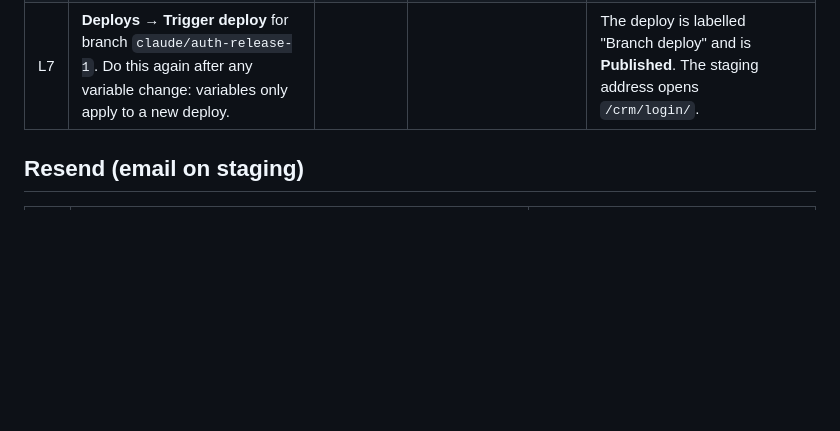
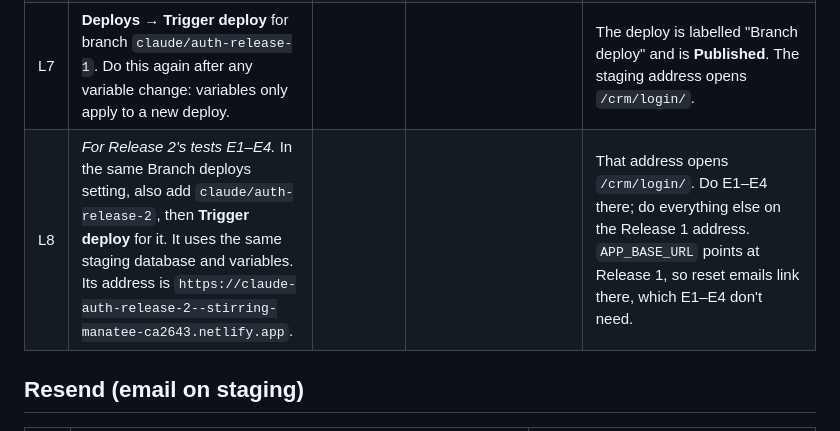
Before and after one commit to Mohamed00076/olivesegypt-site, a Markdown page: docs/staging-setup.md, the part around the change. Rendered like a GitHub page; blank space fills up the shorter version.

Commit message:
Staging sheet: step L8, Release 2 on its own branch deploy for E1-E4
Co-Authored-By: Claude Opus 5.5 <noreply@anthropic.com>
Claude-Session: https://claude.ai/code/session_0188gGy6VLt5LozVasLa9K5U

```diff
--- a/docs/staging-setup.md
+++ b/docs/staging-setup.md
@@ -44,6 +44,7 @@ Go to **Site configuration → Environment variables**. For each variable: **Edi
 | L5 | `ADMIN_FALLBACK_LOGIN` (new) | `off` | `off` | Production `off`. |
 | L6 | **Branch deploys:** go to **Build & deploy → Continuous deployment → Branches and deploy contexts → Configure** → Branch deploys: **Let me add individual branches** → `claude/auth-release-1` → Save. | | | The setting lists the branch. |
 | L7 | **Deploys → Trigger deploy** for branch `claude/auth-release-1`. Do this again after any variable change: variables only apply to a new deploy. | | | The deploy is labelled "Branch deploy" and is **Published**. The staging address opens `/crm/login/`. |
+| L8 | *For Release 2's tests E1–E4.* In the same Branch deploys setting, also add `claude/auth-release-2`, then **Trigger deploy** for it. It uses the same staging database and variables. Its address is `https://claude-auth-release-2--stirring-manatee-ca2643.netlify.app`. | | | That address opens `/crm/login/`. Do E1–E4 there; do everything else on the Release 1 address. `APP_BASE_URL` points at Release 1, so reset emails link there, which E1–E4 don't need. |
 
 ## Resend (email on staging)
 
```
